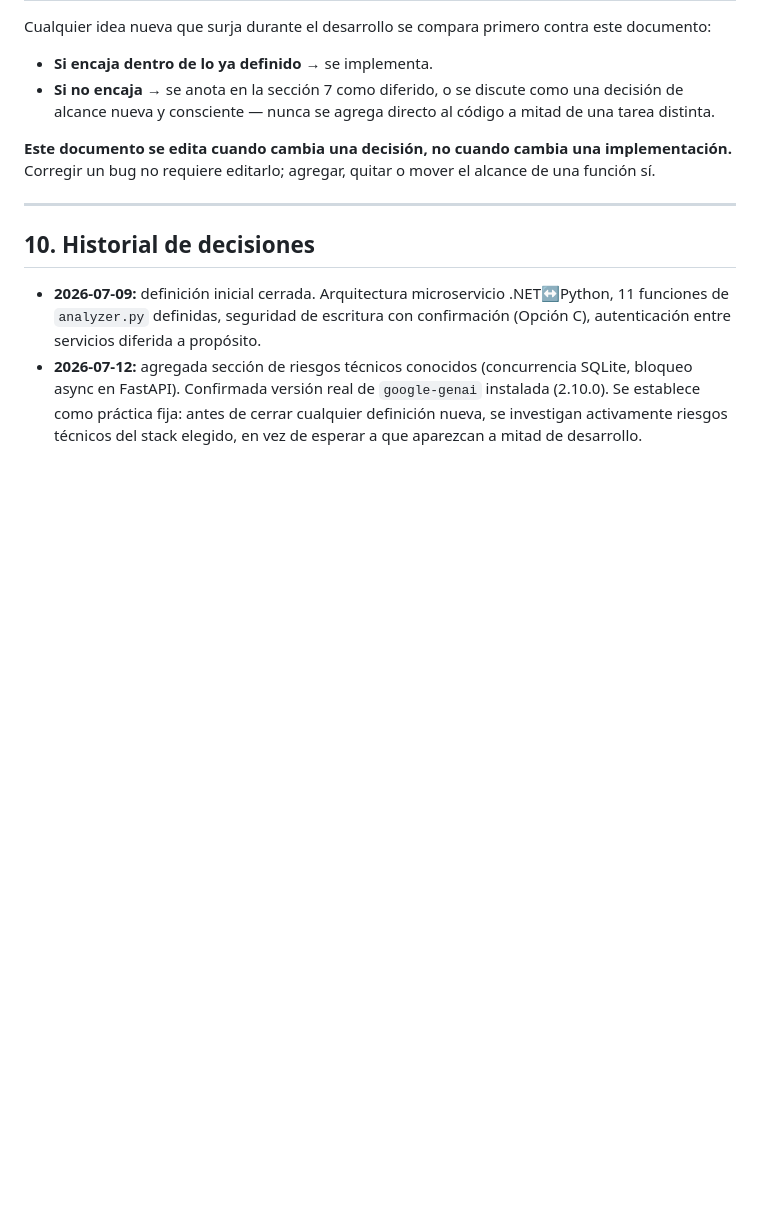
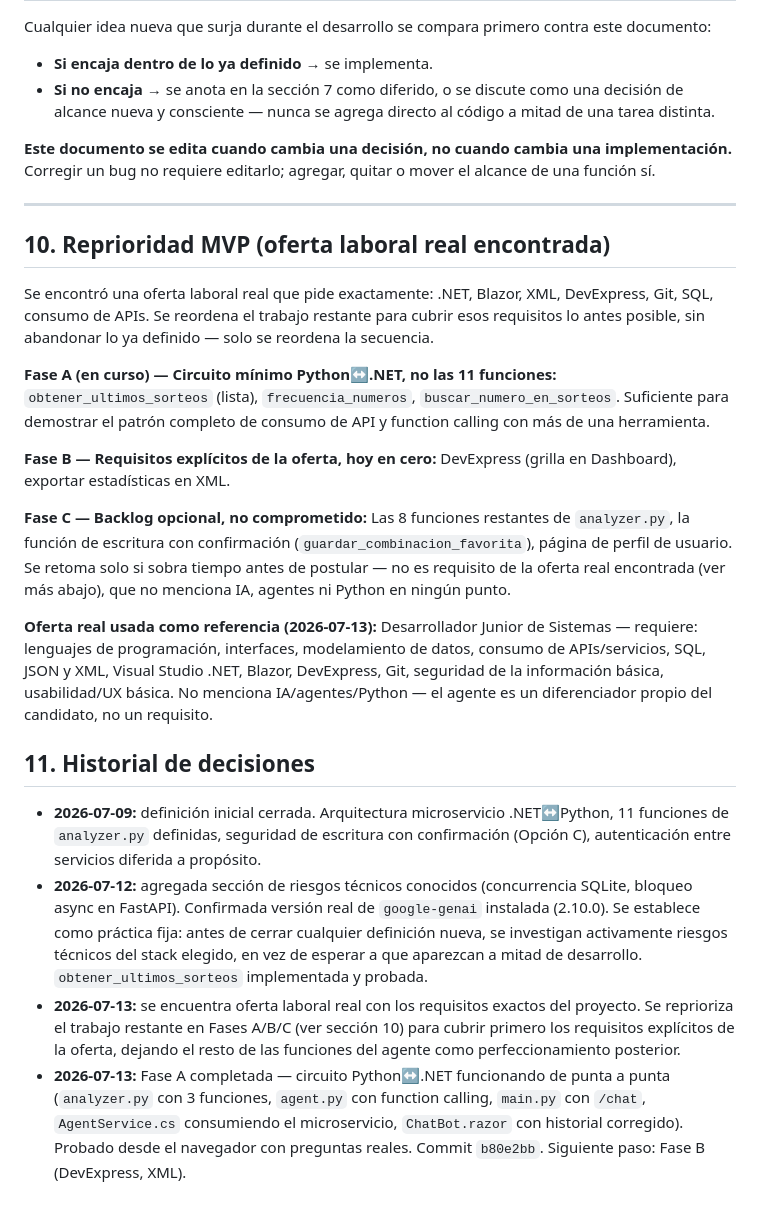
Before and after one commit to monxero/kino-analizer, a Markdown page: docs/spec-agente.md, the part around the change. Rendered like a GitHub page; blank space fills up the shorter version.

Commit message:
docs: marcar Fase A completa en historial de decisiones

```diff
--- a/docs/spec-agente.md
+++ b/docs/spec-agente.md
@@ -120,7 +120,24 @@ Cualquier idea nueva que surja durante el desarrollo se compara primero contra e
 
 ---
 
-## 10. Historial de decisiones
+## 10. Reprioridad MVP (oferta laboral real encontrada)
+
+Se encontró una oferta laboral real que pide exactamente: .NET, Blazor, XML, DevExpress, Git, SQL, consumo de APIs. Se reordena el trabajo restante para cubrir esos requisitos lo antes posible, sin abandonar lo ya definido — solo se reordena la secuencia.
+
+**Fase A (en curso) — Circuito mínimo Python↔.NET, no las 11 funciones:**
+`obtener_ultimos_sorteos` (lista), `frecuencia_numeros`, `buscar_numero_en_sorteos`. Suficiente para demostrar el patrón completo de consumo de API y function calling con más de una herramienta.
+
+**Fase B — Requisitos explícitos de la oferta, hoy en cero:**
+DevExpress (grilla en Dashboard), exportar estadísticas en XML.
+
+**Fase C — Backlog opcional, no comprometido:**
+Las 8 funciones restantes de `analyzer.py`, la función de escritura con confirmación (`guardar_combinacion_favorita`), página de perfil de usuario. Se retoma solo si sobra tiempo antes de postular — no es requisito de la oferta real encontrada (ver más abajo), que no menciona IA, agentes ni Python en ningún punto.
+
+**Oferta real usada como referencia (2026-07-13):** Desarrollador Junior de Sistemas — requiere: lenguajes de programación, interfaces, modelamiento de datos, consumo de APIs/servicios, SQL, JSON y XML, Visual Studio .NET, Blazor, DevExpress, Git, seguridad de la información básica, usabilidad/UX básica. No menciona IA/agentes/Python — el agente es un diferenciador propio del candidato, no un requisito.
+
+## 11. Historial de decisiones
 
 - **2026-07-09:** definición inicial cerrada. Arquitectura microservicio .NET↔Python, 11 funciones de `analyzer.py` definidas, seguridad de escritura con confirmación (Opción C), autenticación entre servicios diferida a propósito.
-- **2026-07-12:** agregada sección de riesgos técnicos conocidos (concurrencia SQLite, bloqueo async en FastAPI). Confirmada versión real de `google-genai` instalada (2.10.0). Se establece como práctica fija: antes de cerrar cualquier definición nueva, se investigan activamente riesgos técnicos del stack elegido, en vez de esperar a que aparezcan a mitad de desarrollo.
+- **2026-07-12:** agregada sección de riesgos técnicos conocidos (concurrencia SQLite, bloqueo async en FastAPI). Confirmada versión real de `google-genai` instalada (2.10.0). Se establece como práctica fija: antes de cerrar cualquier definición nueva, se investigan activamente riesgos técnicos del stack elegido, en vez de esperar a que aparezcan a mitad de desarrollo. `obtener_ultimos_sorteos` implementada y probada.
+- **2026-07-13:** se encuentra oferta laboral real con los requisitos exactos del proyecto. Se reprioriza el trabajo restante en Fases A/B/C (ver sección 10) para cubrir primero los requisitos explícitos de la oferta, dejando el resto de las funciones del agente como perfeccionamiento posterior.
+- **2026-07-13:** Fase A completada — circuito Python↔.NET funcionando de punta a punta (`analyzer.py` con 3 funciones, `agent.py` con function calling, `main.py` con `/chat`, `AgentService.cs` consumiendo el microservicio, `ChatBot.razor` con historial corregido). Probado desde el navegador con preguntas reales. Commit `b80e2bb`. Siguiente paso: Fase B (DevExpress, XML).
```
